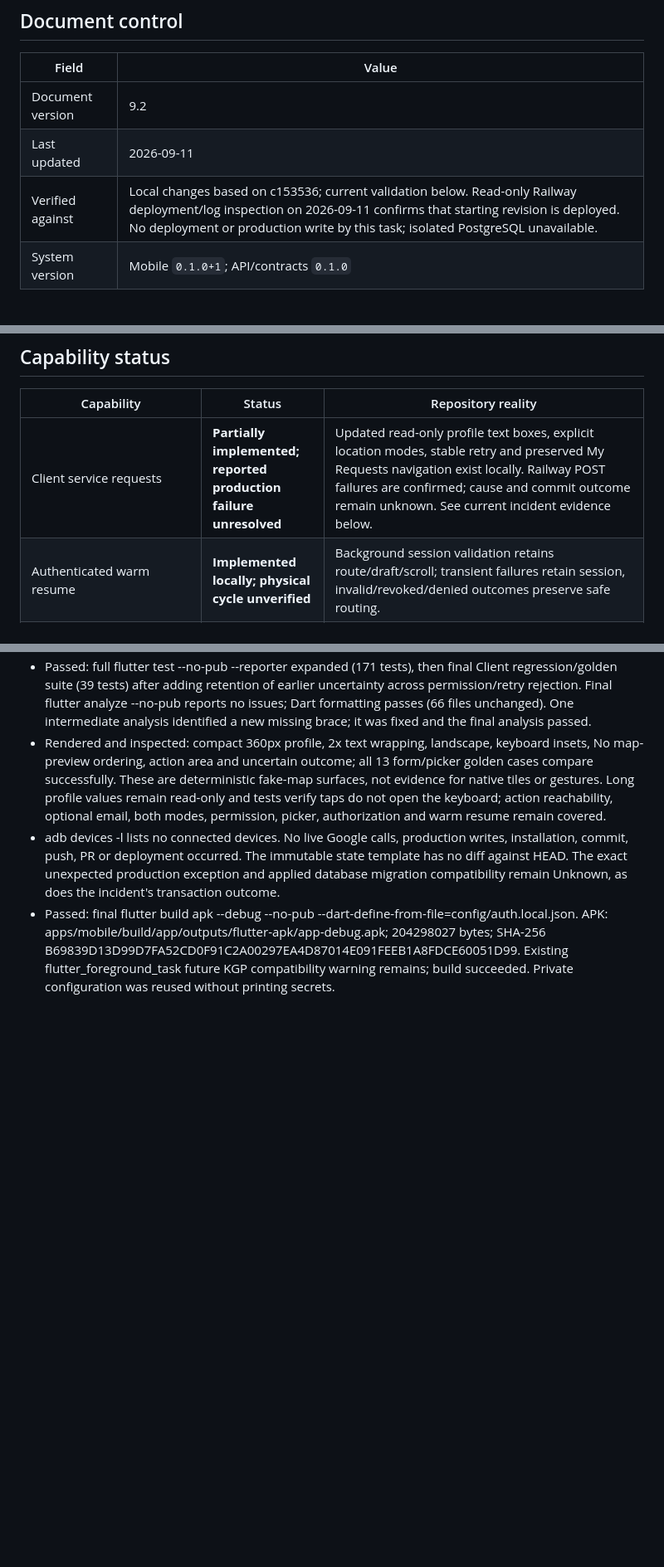
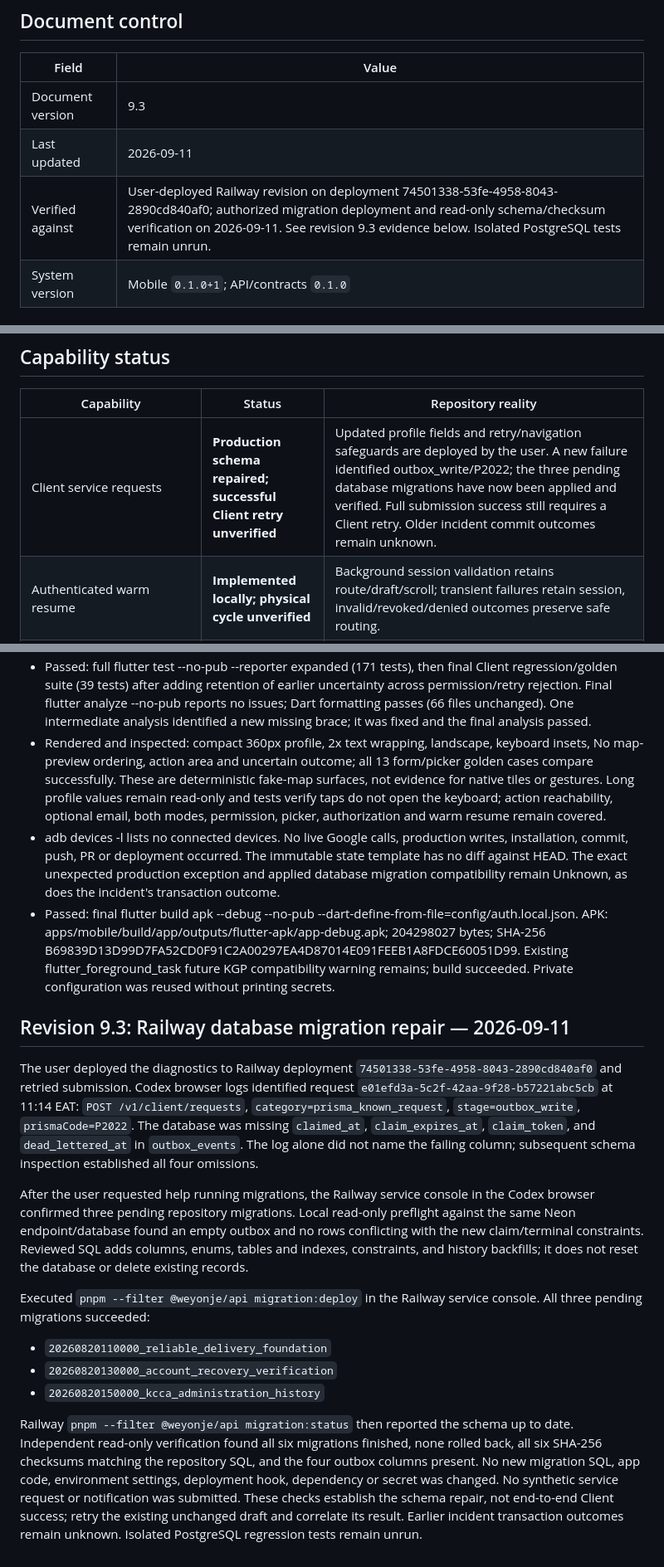
Before and after one commit to MalAndHisCode/weyonje, a Markdown page: docs/project-context/CURRENT_SYSTEM_STATE.md, 3 parts joined by grey strips. Shown at 83% size. Drawn GitHub-style; blank space fills up the shorter version.

Commit message:
Fix request submission failure

```diff
--- a/docs/project-context/CURRENT_SYSTEM_STATE.md
+++ b/docs/project-context/CURRENT_SYSTEM_STATE.md
@@ -6,9 +6,9 @@
 
 | Field | Value |
 | --- | --- |
-| Document version | 9.2 |
+| Document version | 9.3 |
 | Last updated | 2026-09-11 |
-| Verified against | Local changes based on c153536; current validation below. Read-only Railway deployment/log inspection on 2026-09-11 confirms that starting revision is deployed. No deployment or production write by this task; isolated PostgreSQL unavailable. |
+| Verified against | User-deployed Railway revision on deployment 74501338-53fe-4958-8043-2890cd840af0; authorized migration deployment and read-only schema/checksum verification on 2026-09-11. See revision 9.3 evidence below. Isolated PostgreSQL tests remain unrun. |
 | System version | Mobile `0.1.0+1`; API/contracts `0.1.0` |
 
 ## Current project summary
@@ -21,7 +21,7 @@ The established Client request, marketplace and Call Centre ingress, atomic Prov
 
 | Capability | Status | Repository reality |
 | --- | --- | --- |
-| Client service requests | **Partially implemented; reported production failure unresolved** | Updated read-only profile text boxes, explicit location modes, stable retry and preserved My Requests navigation exist locally. Railway POST failures are confirmed; cause and commit outcome remain unknown. See current incident evidence below. |
+| Client service requests | **Production schema repaired; successful Client retry unverified** | Updated profile fields and retry/navigation safeguards are deployed by the user. A new failure identified outbox_write/P2022; the three pending database migrations have now been applied and verified. Full submission success still requires a Client retry. Older incident commit outcomes remain unknown. |
 | Authenticated warm resume | **Implemented locally; physical cycle unverified** | Background session validation retains route/draft/scroll; transient failures retain session, invalid/revoked/denied outcomes preserve safe routing. |
 | Native authentication/registration | **Implemented locally; live SMS unverified** | Automatic six-box Client verification, pending registration recovery and atomic OTP/account/session completion extend existing native endpoints. Provider review and role eligibility remain server-authoritative. |
 | Password recovery | **Implemented; live email/SMS unverified** | Provider/KCCA recovery supports registered phone or email, non-enumerating requests, throttling, expiry, attempt limits, supersession, HMAC-only secrets, one-time use, password rules, session revocation, audit events, guarded fake SMS/email, and mobile request/code/password/success states. |
@@ -318,3 +320,17 @@ No code change required; earlier 146 Flutter / 151 API passing results remain ap
 - Rendered and inspected: compact 360px profile, 2x text wrapping, landscape, keyboard insets, No map-preview ordering, action area and uncertain outcome; all 13 form/picker golden cases compare successfully. These are deterministic fake-map surfaces, not evidence for native tiles or gestures. Long profile values remain read-only and tests verify taps do not open the keyboard; action reachability, optional email, both modes, permission, picker, authorization and warm resume remain covered.
 - adb devices -l lists no connected devices. No live Google calls, production writes, installation, commit, push, PR or deployment occurred. The immutable state template has no diff against HEAD. The exact unexpected production exception and applied database migration compatibility remain Unknown, as does the incident's transaction outcome.
 - Passed: final flutter build apk --debug --no-pub --dart-define-from-file=config/auth.local.json. APK: apps/mobile/build/app/outputs/flutter-apk/app-debug.apk; 204298027 bytes; SHA-256 B69839D13D99D7FA52CD0F91C2A00297EA4D87014E091FEEB1A8FDCE60051D99. Existing flutter_foreground_task future KGP compatibility warning remains; build succeeded. Private configuration was reused without printing secrets.
+
+## Revision 9.3: Railway database migration repair — 2026-09-11
+
+The user deployed the diagnostics to Railway deployment `74501338-53fe-4958-8043-2890cd840af0` and retried submission. Codex browser logs identified request `e01efd3a-5c2f-42aa-9f28-b57221abc5cb` at 11:14 EAT: `POST /v1/client/requests`, `category=prisma_known_request`, `stage=outbox_write`, `prismaCode=P2022`. The database was missing `claimed_at`, `claim_expires_at`, `claim_token`, and `dead_lettered_at` in `outbox_events`. The log alone did not name the failing column; subsequent schema inspection established all four omissions.
+
+After the user requested help running migrations, the Railway service console in the Codex browser confirmed three pending repository migrations. Local read-only preflight against the same Neon endpoint/database found an empty outbox and no rows conflicting with the new claim/terminal constraints. Reviewed SQL adds columns, enums, tables and indexes, constraints, and history backfills; it does not reset the database or delete existing records.
+
+Executed `pnpm --filter @weyonje/api migration:deploy` in the Railway service console. All three pending migrations succeeded:
+
+- `20260820110000_reliable_delivery_foundation`
+- `20260820130000_account_recovery_verification`
+- `20260820150000_kcca_administration_history`
+
+Railway `pnpm --filter @weyonje/api migration:status` then reported the schema up to date. Independent read-only verification found all six migrations finished, none rolled back, all six SHA-256 checksums matching the repository SQL, and the four outbox columns present. No new migration SQL, app code, environment settings, deployment hook, dependency or secret was changed. No synthetic service request or notification was submitted. These checks establish the schema repair, not end-to-end Client success; retry the existing unchanged draft and correlate its result. Earlier incident transaction outcomes remain unknown. Isolated PostgreSQL regression tests remain unrun.
```
Also changed, not shown: other parts of docs/project-context/CURRENT_SYSTEM_STATE.md (+3 -1 lines), docs/CLIENT_REQUEST_AND_MAPS_SETUP.md (+4 -0 lines).
